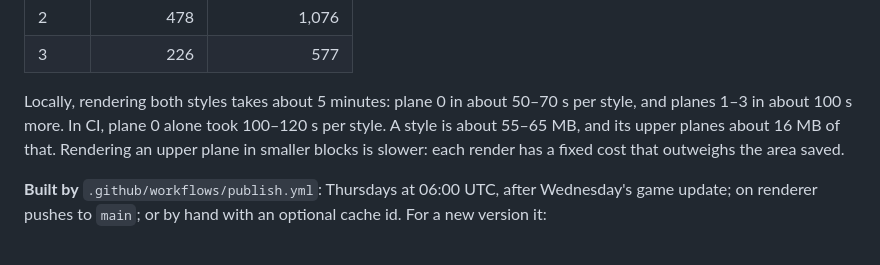
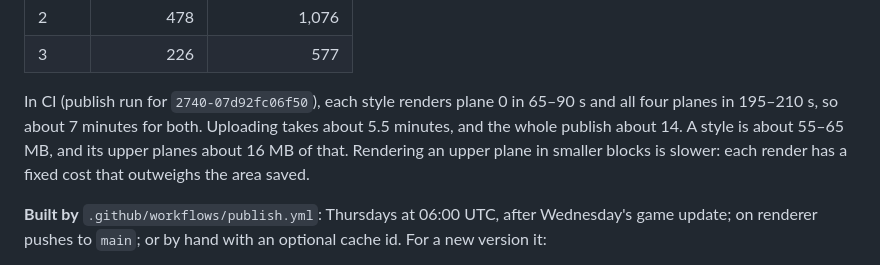
Before and after one commit to collisionlab/osrs-tiles, a Markdown page: docs/tiles.md, the part around the change. Rendered like a GitHub page.

Commit message:
docs/tiles.md: CI render and upload timings for all planes
Co-Authored-By: Claude Opus 5.5 <noreply@anthropic.com>

```diff
--- a/docs/tiles.md
+++ b/docs/tiles.md
@@ -47,10 +47,10 @@ never rendered, and an upper plane renders only the 16×16-square blocks that ha
 | 2 | 478 | 1,076 |
 | 3 | 226 | 577 |
 
-Locally, rendering both styles takes about 5 minutes: plane 0 in about 50–70 s per style, and
-planes 1–3 in about 100 s more. In CI, plane 0 alone took 100–120 s per style. A style is about
-55–65 MB, and its upper planes about 16 MB of that. Rendering an upper plane in smaller blocks is
-slower: each render has a fixed cost that outweighs the area saved.
+In CI (publish run for `2740-07d92fc06f50`), each style renders plane 0 in 65–90 s and all four
+planes in 195–210 s, so about 7 minutes for both. Uploading takes about 5.5 minutes, and the whole
+publish about 14. A style is about 55–65 MB, and its upper planes about 16 MB of that. Rendering an
+upper plane in smaller blocks is slower: each render has a fixed cost that outweighs the area saved.
 
 **Built by** `.github/workflows/publish.yml`: Thursdays at 06:00 UTC, after Wednesday's game update;
 on renderer pushes to `main`; or by hand with an optional cache id. For a new version it:
```
